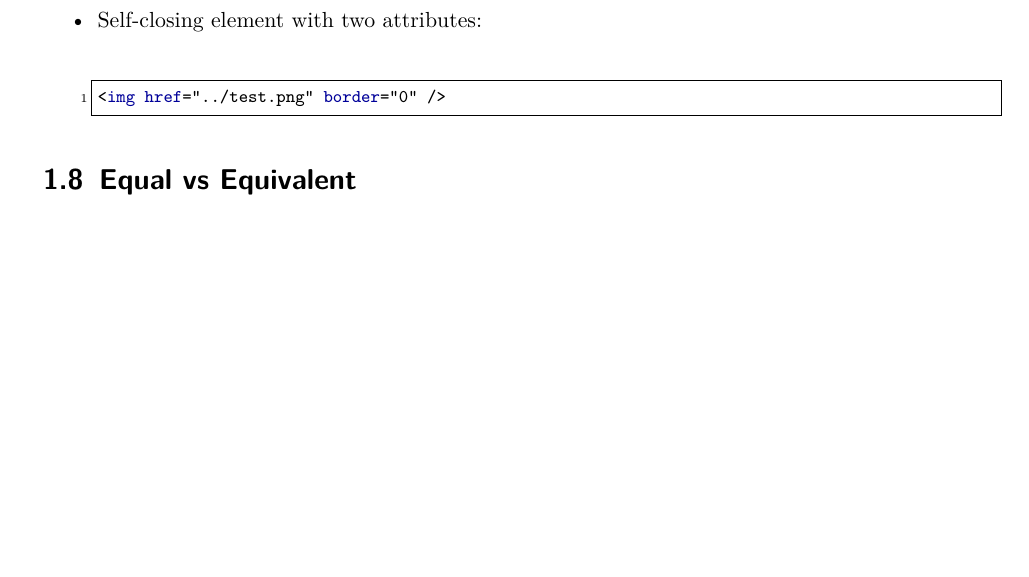
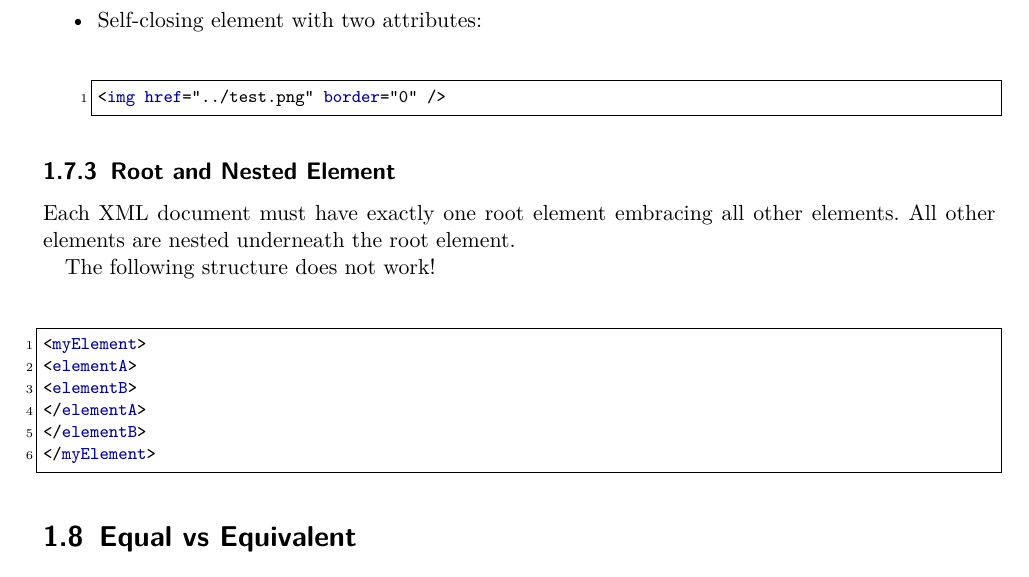
Before and after one commit to neidi/XML_Zusammenfassung, a LaTeX document (XML_Zusammenfassung_HS15.tex, which reads Chapters/Basics/root_nested.tex): part of page 4 of 44, cut so that both start at the same text, the shorter picture padded with empty space. Compiled offline with pdfLaTeX.

Commit message:
Nested und Root Elemente Kapitel hinzugefügt

```diff
--- /dev/null
+++ b/Chapters/Basics/root_nested.tex
@@ -0,0 +1,12 @@
+Each XML document must have exactly one root element embracing all other elements. All other elements are nested underneath the root element.
+
+The following structure does not work!
+
+\begin{lstlisting}[language=XML]
+<myElement>
+<elementA>
+<elementB>
+</elementA>
+</elementB>
+</myElement>
+\end{lstlisting}
--- a/XML_Zusammenfassung_HS15.tex
+++ b/XML_Zusammenfassung_HS15.tex
@@ -208,6 +208,9 @@
 \subsection{Elements and Attributes}
 \input{Chapters/Basics/elements_attributes.tex}
 
+\subsection{Root and Nested Element}
+\input{Chapters/Basics/root_nested.tex}
+
 \section{Equal vs Equivalent}
 \input{Chapters/Basics/equal_equivalent.tex}
 
```
